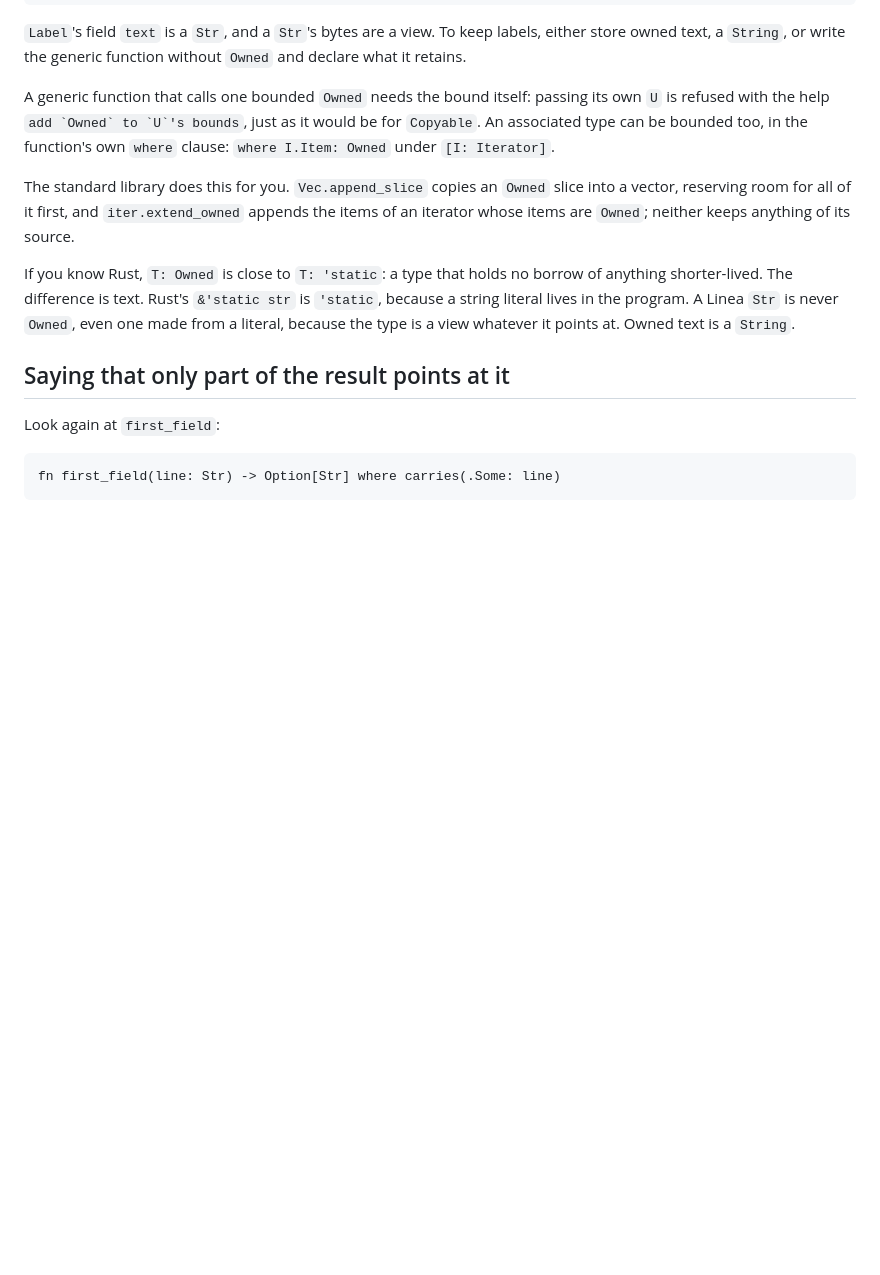
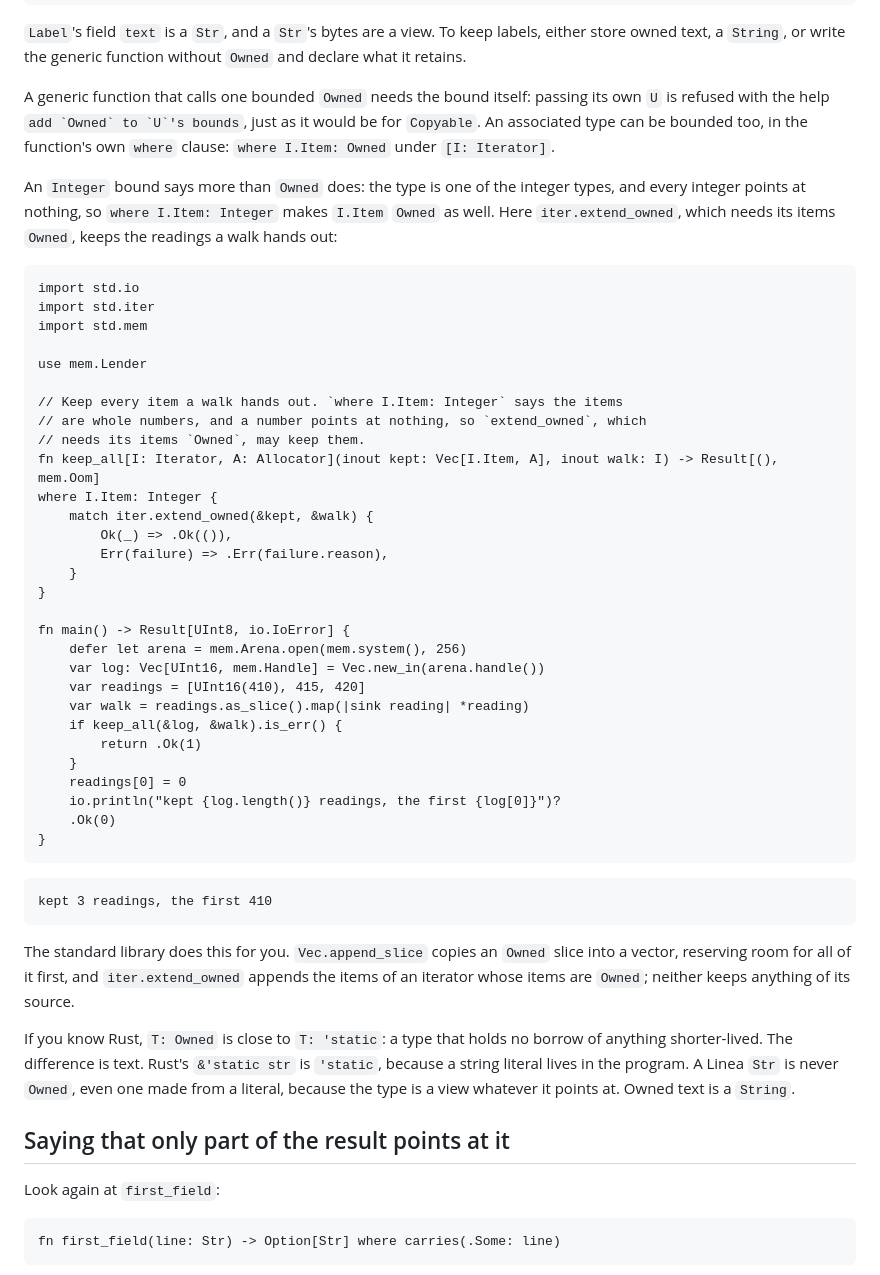
Before and after one commit to arthurgeek/linea, a Markdown page: docs/learn/06-borrowing.md, the part around the change. Rendered like a GitHub page; blank space fills up the shorter version.

````diff
--- a/docs/learn/06-borrowing.md
+++ b/docs/learn/06-borrowing.md
@@ -1070,6 +1070,47 @@ passing its own `U` is refused with the help ``add `Owned` to `U`'s bounds``,
 just as it would be for `Copyable`. An associated type can be bounded too, in the
 function's own `where` clause: `where I.Item: Owned` under `[I: Iterator]`.
 
+An `Integer` bound says more than `Owned` does: the type is one of the
+integer types, and every integer points at nothing, so `where I.Item:
+Integer` makes `I.Item` `Owned` as well. Here `iter.extend_owned`, which
+needs its items `Owned`, keeps the readings a walk hands out:
+
+```linea
+import std.io
+import std.iter
+import std.mem
+
+use mem.Lender
+
+// Keep every item a walk hands out. `where I.Item: Integer` says the items
+// are whole numbers, and a number points at nothing, so `extend_owned`, which
+// needs its items `Owned`, may keep them.
+fn keep_all[I: Iterator, A: Allocator](inout kept: Vec[I.Item, A], inout walk: I) -> Result[(), mem.Oom]
+where I.Item: Integer {
+    match iter.extend_owned(&kept, &walk) {
+        Ok(_) => .Ok(()),
+        Err(failure) => .Err(failure.reason),
+    }
+}
+
+fn main() -> Result[UInt8, io.IoError] {
+    defer let arena = mem.Arena.open(mem.system(), 256)
+    var log: Vec[UInt16, mem.Handle] = Vec.new_in(arena.handle())
+    var readings = [UInt16(410), 415, 420]
+    var walk = readings.as_slice().map(|sink reading| *reading)
+    if keep_all(&log, &walk).is_err() {
+        return .Ok(1)
+    }
+    readings[0] = 0
+    io.println("kept {log.length()} readings, the first {log[0]}")?
+    .Ok(0)
+}
+```
+
+```
+kept 3 readings, the first 410
+```
+
 The standard library does this for you. `Vec.append_slice` copies an `Owned`
 slice into a vector, reserving room for all of it first, and `iter.extend_owned`
 appends the items of an iterator whose items are `Owned`; neither keeps
````
Also changed, not shown: docs/learn/05-iterating.md (+84 -0 lines), docs/learn/errors.md (+1 -1 lines).
